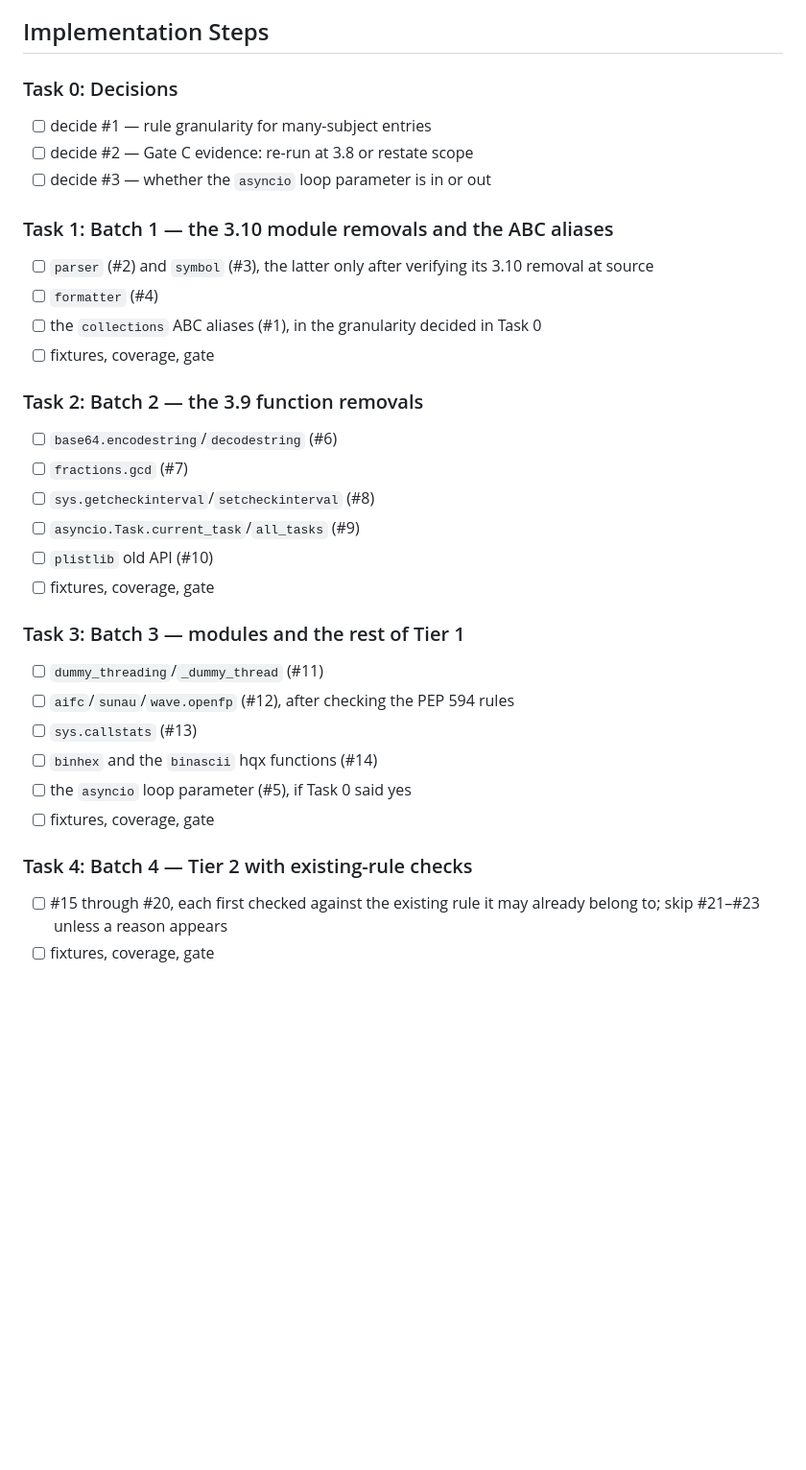
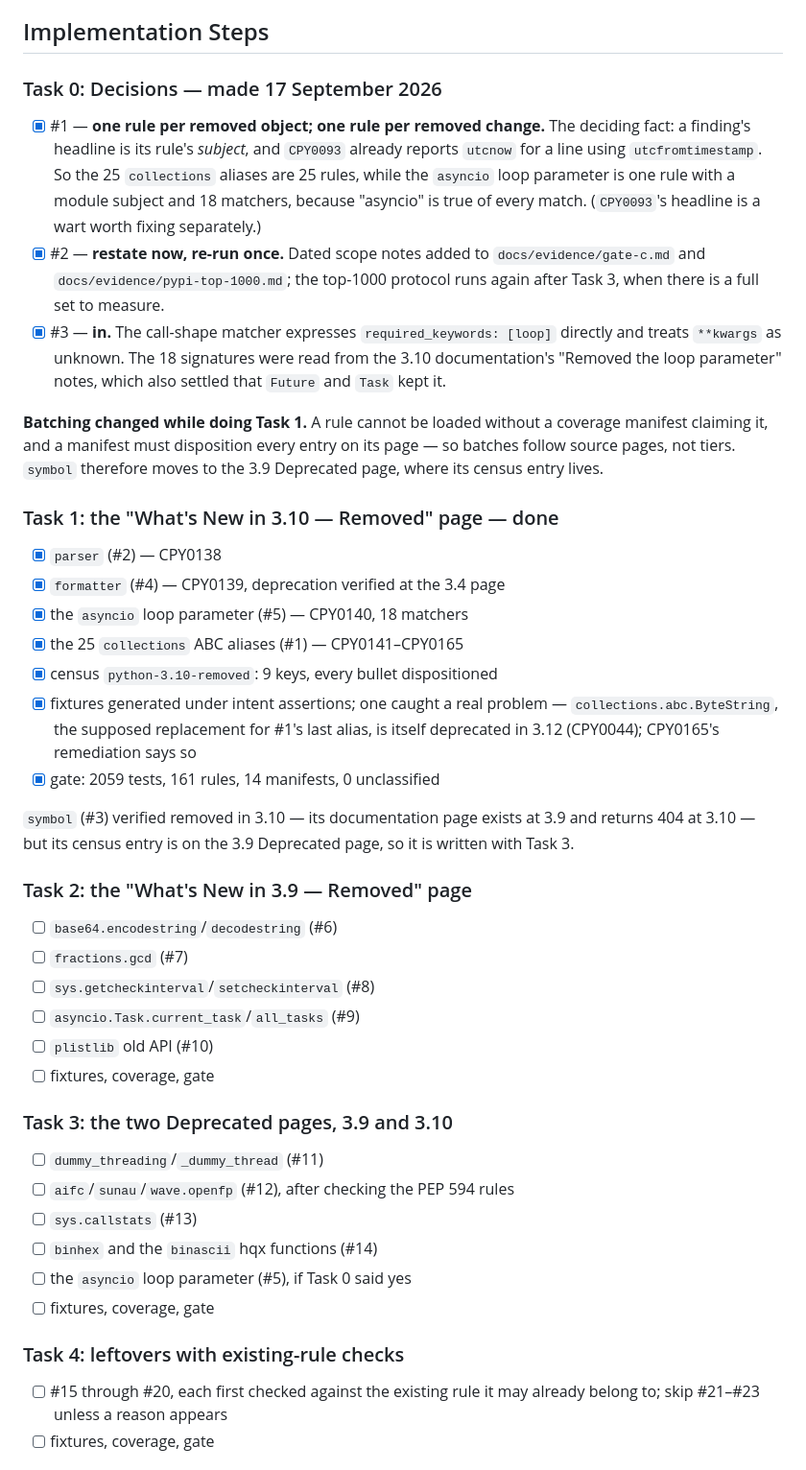
Before and after one commit to diegorusso/pyahead, a Markdown page: 20260917-curate-python-3-9-and-3-10-changes.md, the part around the change. Shown at 96% size. Drawn GitHub-style; blank space fills up the shorter version.

Commit message:
Record the curation decisions and close the 3.10 removals
All three decisions are made, and the reason for each is written where the
next person will look. The batching changed while doing the first one: a rule
cannot be loaded without a manifest claiming it, and a manifest must
disposition its whole page, so batches follow source pages rather than tiers.

```diff
--- a/20260917-curate-python-3-9-and-3-10-changes.md
+++ b/20260917-curate-python-3-9-and-3-10-changes.md
@@ -140,21 +140,47 @@ literals followed by keywords; the `complex` dunder removals; every C API item.
 
 ## Implementation Steps
 
-### Task 0: Decisions
+### Task 0: Decisions — made 17 September 2026
 
-- [ ] decide #1 — rule granularity for many-subject entries
-- [ ] decide #2 — Gate C evidence: re-run at 3.8 or restate scope
-- [ ] decide #3 — whether the `asyncio` loop parameter is in or out
+- [x] #1 — **one rule per removed object; one rule per removed change.** The
+      deciding fact: a finding's headline is its rule's *subject*, and
+      `CPY0093` already reports `utcnow` for a line using `utcfromtimestamp`.
+      So the 25 `collections` aliases are 25 rules, while the `asyncio` loop
+      parameter is one rule with a module subject and 18 matchers, because
+      "asyncio" is true of every match. (`CPY0093`'s headline is a wart worth
+      fixing separately.)
+- [x] #2 — **restate now, re-run once.** Dated scope notes added to
+      `docs/evidence/gate-c.md` and `docs/evidence/pypi-top-1000.md`; the
+      top-1000 protocol runs again after Task 3, when there is a full set to
+      measure.
+- [x] #3 — **in.** The call-shape matcher expresses `required_keywords: [loop]`
+      directly and treats `**kwargs` as unknown. The 18 signatures were read
+      from the 3.10 documentation's "Removed the loop parameter" notes, which
+      also settled that `Future` and `Task` kept it.
 
-### Task 1: Batch 1 — the 3.10 module removals and the ABC aliases
+**Batching changed while doing Task 1.** A rule cannot be loaded without a
+coverage manifest claiming it, and a manifest must disposition every entry on
+its page — so batches follow source pages, not tiers. `symbol` therefore moves
+to the 3.9 Deprecated page, where its census entry lives.
 
-- [ ] `parser` (#2) and `symbol` (#3), the latter only after verifying its 3.10
-      removal at source
-- [ ] `formatter` (#4)
-- [ ] the `collections` ABC aliases (#1), in the granularity decided in Task 0
-- [ ] fixtures, coverage, gate
+### Task 1: the "What's New in 3.10 — Removed" page — done
 
-### Task 2: Batch 2 — the 3.9 function removals
+- [x] `parser` (#2) — CPY0138
+- [x] `formatter` (#4) — CPY0139, deprecation verified at the 3.4 page
+- [x] the `asyncio` loop parameter (#5) — CPY0140, 18 matchers
+- [x] the 25 `collections` ABC aliases (#1) — CPY0141–CPY0165
+- [x] census `python-3.10-removed`: 9 keys, every bullet dispositioned
+- [x] fixtures generated under intent assertions; one caught a real problem —
+      `collections.abc.ByteString`, the supposed replacement for #1's last
+      alias, is itself deprecated in 3.12 (CPY0044); CPY0165's remediation
+      says so
+- [x] gate: 2059 tests, 161 rules, 14 manifests, 0 unclassified
+
+`symbol` (#3) verified removed in 3.10 — its documentation page exists at
+3.9 and returns 404 at 3.10 — but its census entry is on the 3.9 Deprecated
+page, so it is written with Task 3.
+
+### Task 2: the "What's New in 3.9 — Removed" page
 
 - [ ] `base64.encodestring`/`decodestring` (#6)
 - [ ] `fractions.gcd` (#7)
@@ -163,7 +189,7 @@ literals followed by keywords; the `complex` dunder removals; every C API item.
 - [ ] `plistlib` old API (#10)
 - [ ] fixtures, coverage, gate
 
-### Task 3: Batch 3 — modules and the rest of Tier 1
+### Task 3: the two Deprecated pages, 3.9 and 3.10
 
 - [ ] `dummy_threading`/`_dummy_thread` (#11)
 - [ ] `aifc`/`sunau`/`wave.openfp` (#12), after checking the PEP 594 rules
@@ -172,7 +198,7 @@ literals followed by keywords; the `complex` dunder removals; every C API item.
 - [ ] the `asyncio` loop parameter (#5), if Task 0 said yes
 - [ ] fixtures, coverage, gate
 
-### Task 4: Batch 4 — Tier 2 with existing-rule checks
+### Task 4: leftovers with existing-rule checks
 
 - [ ] #15 through #20, each first checked against the existing rule it may
       already belong to; skip #21–#23 unless a reason appears
```
